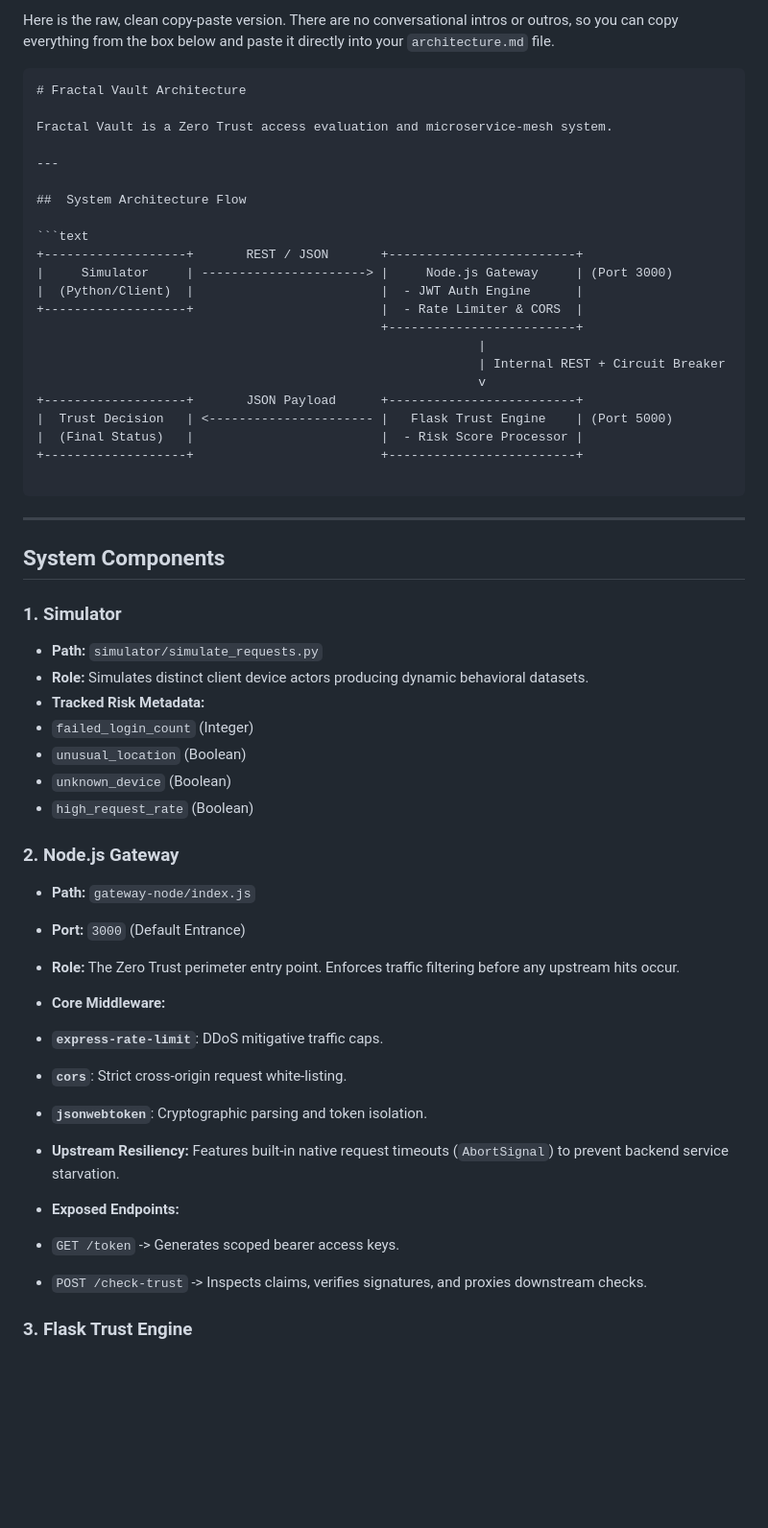
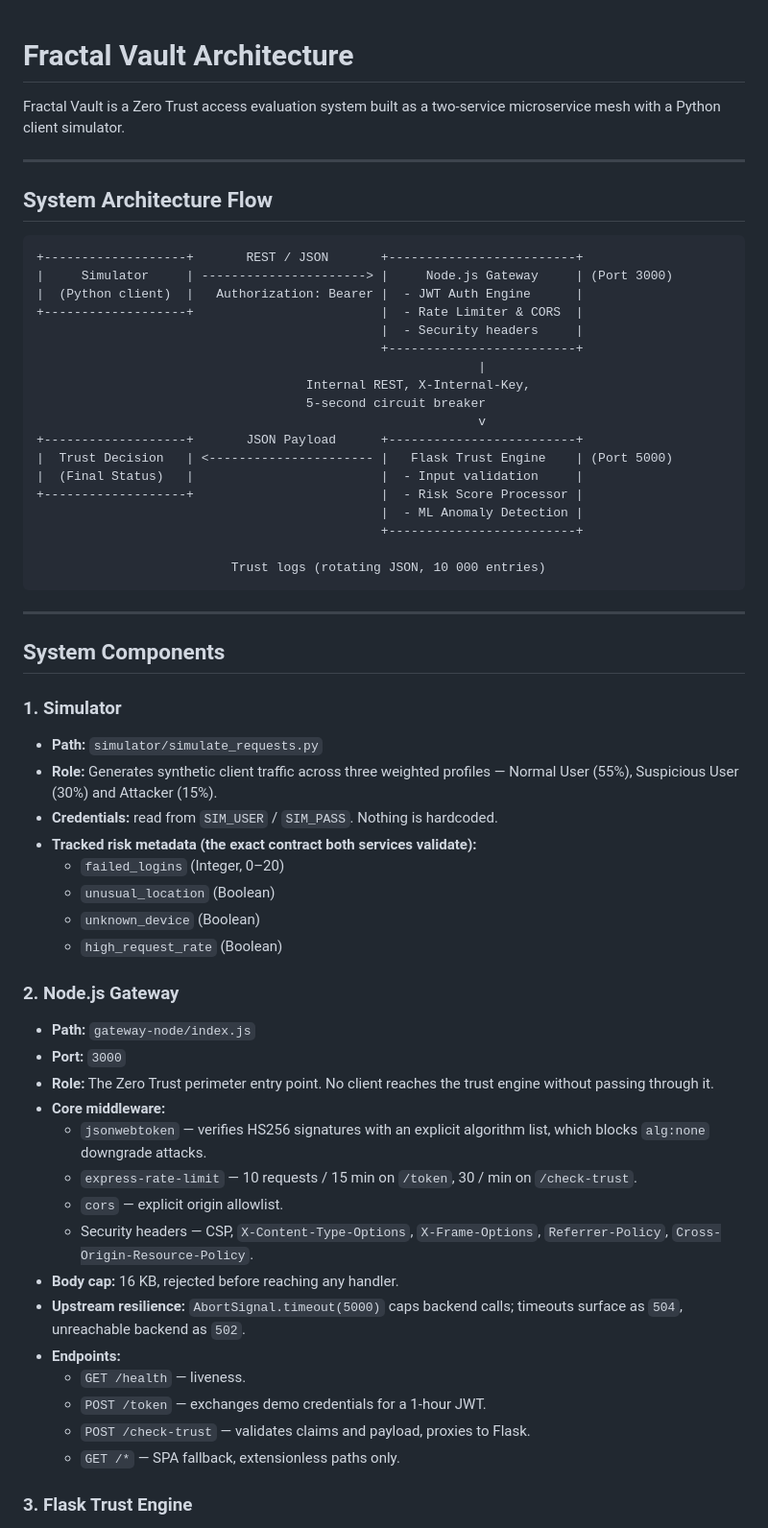
Before and after one commit to maahimair/fractal-vault, a Markdown page: docs/architecture.md, the part around one of its changes. Shown at 96% size. GitHub-like rendering; blank space fills up the shorter version.

````diff
--- a/docs/architecture.md
+++ b/docs/architecture.md
@@ -1,63 +1,71 @@
-Here is the raw, clean copy-paste version. There are no conversational intros or outros, so you can copy everything from the box below and paste it directly into your `architecture.md` file.
-
-```markdown
 # Fractal Vault Architecture
 
-Fractal Vault is a Zero Trust access evaluation and microservice-mesh system.
+Fractal Vault is a Zero Trust access evaluation system built as a two-service
+microservice mesh with a Python client simulator.
 
 ---
 
-##  System Architecture Flow
+## System Architecture Flow
 
 ```text
 +-------------------+       REST / JSON       +-------------------------+
 |     Simulator     | ----------------------> |     Node.js Gateway     | (Port 3000)
-|  (Python/Client)  |                         |  - JWT Auth Engine      |
+|  (Python client)  |   Authorization: Bearer |  - JWT Auth Engine      |
 +-------------------+                         |  - Rate Limiter & CORS  |
+                                              |  - Security headers     |
                                               +-------------------------+
                                                            |
-                                                           | Internal REST + Circuit Breaker
+                                    Internal REST, X-Internal-Key,
+                                    5-second circuit breaker
                                                            v
 +-------------------+       JSON Payload      +-------------------------+
 |  Trust Decision   | <---------------------- |   Flask Trust Engine    | (Port 5000)
-|  (Final Status)   |                         |  - Risk Score Processor |
-+-------------------+                         +-------------------------+
+|  (Final Status)   |                         |  - Input validation     |
++-------------------+                         |  - Risk Score Processor |
+                                              |  - ML Anomaly Detection |
+                                              +-------------------------+
 
+                          Trust logs (rotating JSON, 10 000 entries)
 ```
 
 ---
 
-##  System Components
+## System Components
 
 ### 1. Simulator
 
 * **Path:** `simulator/simulate_requests.py`
-* **Role:** Simulates distinct client device actors producing dynamic behavioral datasets.
-* **Tracked Risk Metadata:**
-* `failed_login_count` (Integer)
-* `unusual_location` (Boolean)
-* `unknown_device` (Boolean)
-* `high_request_rate` (Boolean)
-
-
+* **Role:** Generates synthetic client traffic across three weighted profiles —
+  Normal User (55%), Suspicious User (30%) and Attacker (15%).
+* **Credentials:** read from `SIM_USER` / `SIM_PASS`. Nothing is hardcoded.
+* **Tracked risk metadata (the exact contract both services validate):**
+  * `failed_logins` (Integer, 0–20)
+  * `unusual_location` (Boolean)
+  * `unknown_device` (Boolean)
+  * `high_request_rate` (Boolean)
 
 ### 2. Node.js Gateway
 
 * **Path:** `gateway-node/index.js`
-* **Port:** `3000` (Default Entrance)
-* **Role:** The Zero Trust perimeter entry point. Enforces traffic filtering before any upstream hits occur.
-* **Core Middleware:**
-* **`express-rate-limit`**: DDoS mitigative traffic caps.
-* **`cors`**: Strict cross-origin request white-listing.
-* **`jsonwebtoken`**: Cryptographic parsing and token isolation.
-
-
-* **Upstream Resiliency:** Features built-in native request timeouts (`AbortSignal`) to prevent backend service starvation.
-* **Exposed Endpoints:**
-* `GET /token` -> Generates scoped bearer access keys.
-* `POST /check-trust` -> Inspects claims, verifies signatures, and proxies downstream checks.
-
-
+* **Port:** `3000`
+* **Role:** The Zero Trust perimeter entry point. No client reaches the trust
+  engine without passing through it.
+* **Core middleware:**
+  * `jsonwebtoken` — verifies HS256 signatures with an explicit algorithm list,
+    which blocks `alg:none` downgrade attacks.
+  * `express-rate-limit` — 10 requests / 15 min on `/token`, 30 / min on
+    `/check-trust`.
+  * `cors` — explicit origin allowlist.
+  * Security headers — CSP, `X-Content-Type-Options`, `X-Frame-Options`,
+    `Referrer-Policy`, `Cross-Origin-Resource-Policy`.
+* **Body cap:** 16 KB, rejected before reaching any handler.
+* **Upstream resilience:** `AbortSignal.timeout(5000)` caps backend calls;
+  timeouts surface as `504`, unreachable backend as `502`.
+* **Endpoints:**
+  * `GET /health` — liveness.
+  * `POST /token` — exchanges demo credentials for a 1-hour JWT.
+  * `POST /check-trust` — validates claims and payload, proxies to Flask.
+  * `GET /*` — SPA fallback, extensionless paths only.
 
 ### 3. Flask Trust Engine
 
````
Also changed, not shown: other parts of docs/architecture.md (+61 -30 lines).
